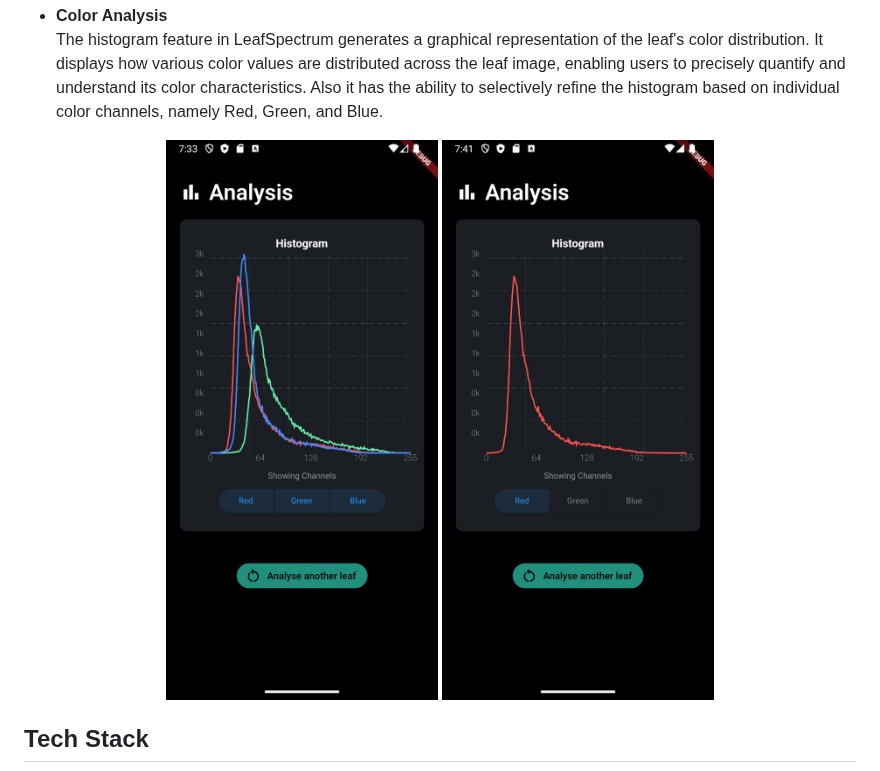
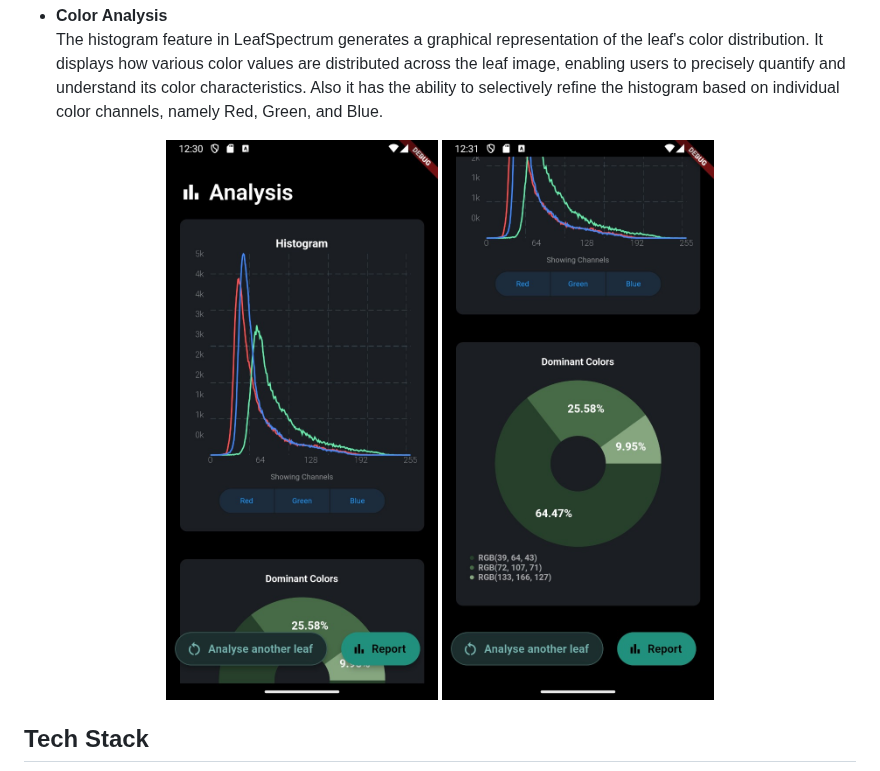
Before and after one commit to cepdnaclk/e19-co227-Leaf-Colour-Quantifier, a Markdown page: docs/README.md, the part around the change. GitHub-like rendering.

```diff
--- a/docs/README.md
+++ b/docs/README.md
@@ -94,8 +94,8 @@ Traditional methods of leaf color assessment have long relied on subjective huma
   The histogram feature in LeafSpectrum generates a graphical representation of the leaf's color distribution. It displays how various color values are distributed across the leaf image, enabling users to precisely quantify and understand its color characteristics. Also it has the ability to selectively refine the histogram based on individual color channels, namely Red, Green, and Blue.
 
 <p align="center">
-  <img src="./images/histogram.jpeg" alt="Image" width="300" style="margin: 0 5px;">
-  <img src="./images/red_fil.jpeg" alt="Image" width="300" style="margin: 0 5px;">
+  <img src="./images/analysis.jpeg" alt="Image" width="300" style="margin: 0 5px;">
+  <img src="./images/dominant_colours.jpeg" alt="Image" width="300" style="margin: 0 5px;">
 </p>
 
 <!-- ![histogram](./images/histogram.jpeg) ![histogram](./images/red_fil.jpeg) -->
```
